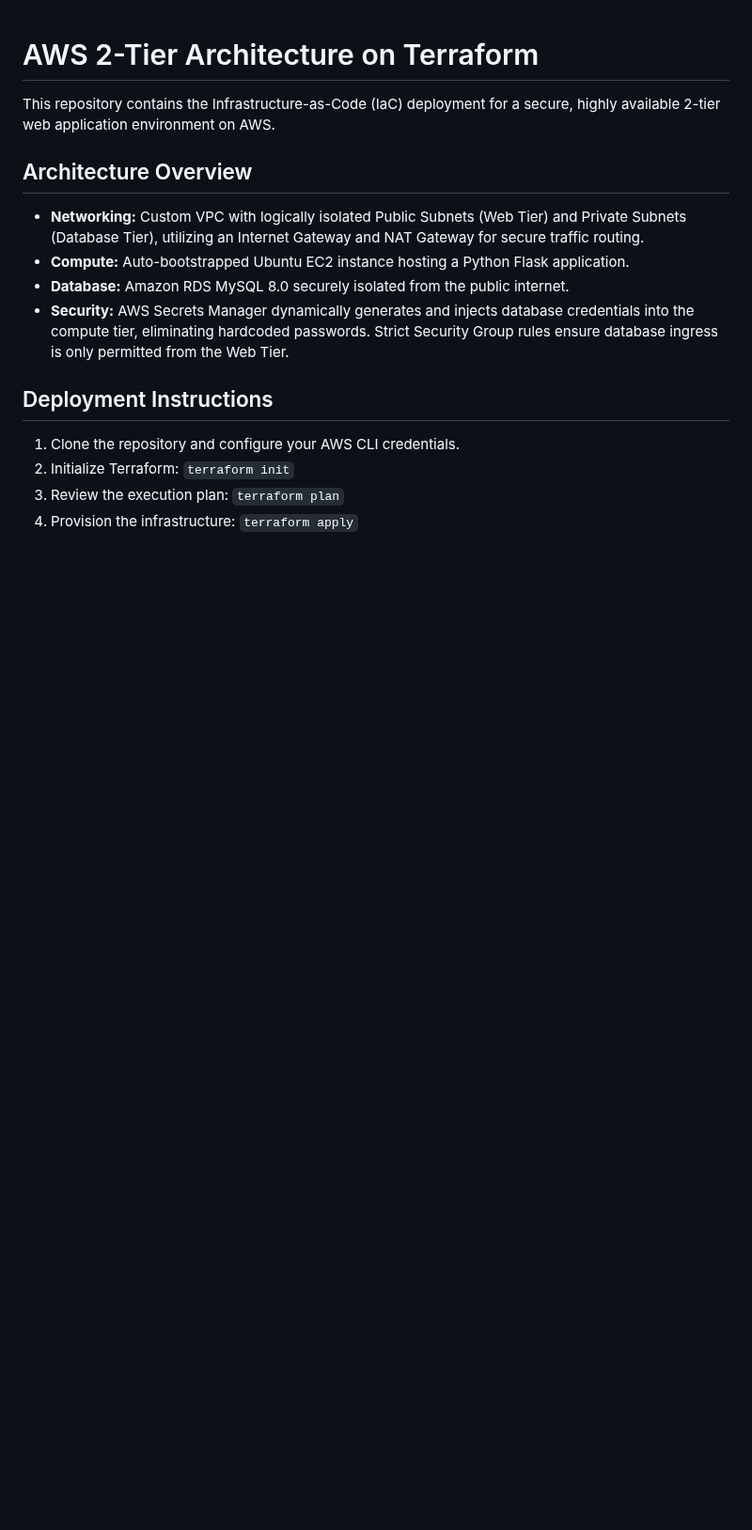
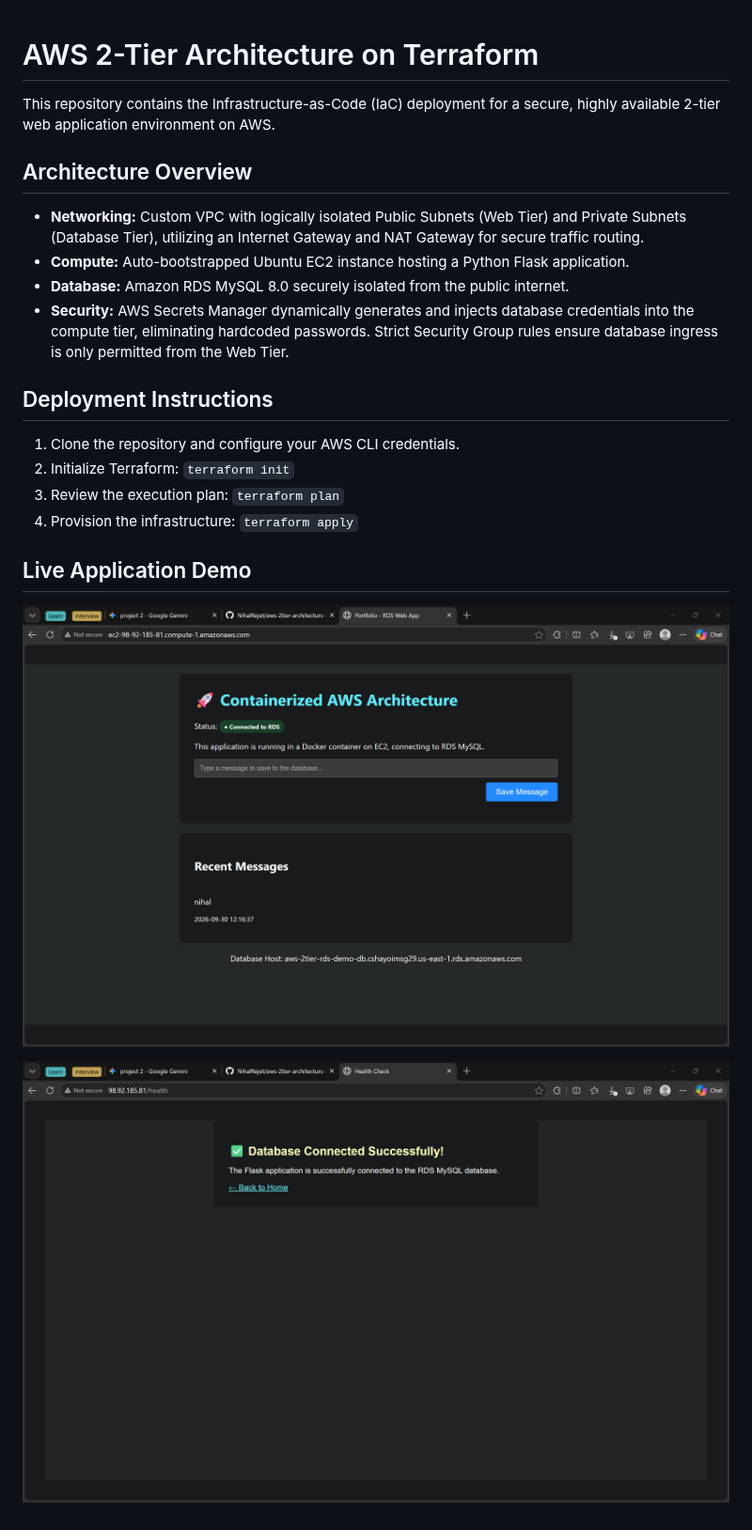
Before and after one commit to NihalRejet/aws-2tier-architecture-on-terraform, a Markdown page: README.md, the part around the change. Shown at 94% size. GitHub-like rendering; pictures changed too: assets/demo1.png (added), assets/demo2.png (added); blank space fills up the shorter version.

Commit message:
Docs: Add application architecture screenshots and DevSecOps pipeline

```diff
--- a/README.md
+++ b/README.md
@@ -13,3 +13,8 @@ This repository contains the Infrastructure-as-Code (IaC) deployment for a secur
 2. Initialize Terraform: `terraform init`
 3. Review the execution plan: `terraform plan`
 4. Provision the infrastructure: `terraform apply`
+
+## Live Application Demo
+![Application UI](assets/demo1.png)
+
+![Database Health Check](assets/demo2.png)
```
Also changed, not shown: 1 other file.
